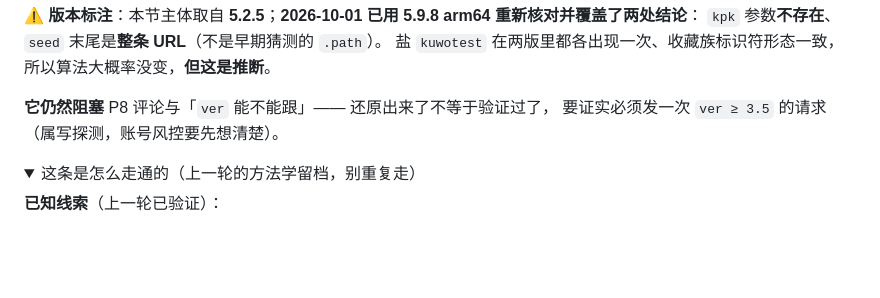
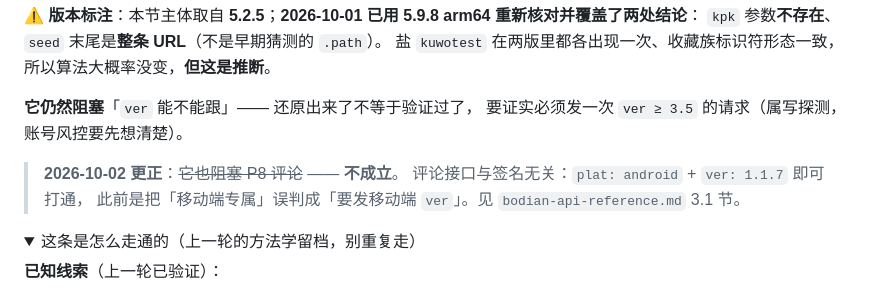
Before and after one commit to ldm0715/bowen_music, a Markdown page: docs/backlog.md, the part around the change. Rendered like a GitHub page; folded sections open; blank space fills up the shorter version.

```diff
--- a/docs/backlog.md
+++ b/docs/backlog.md
@@ -183,8 +183,12 @@ POST /api/service/collect    Body: {"source": <int>, "sourceId": [<int>...], "op
 `kpk` 参数**不存在**、`seed` 末尾是**整条 URL**（不是早期猜测的 `.path`）。
 盐 `kuwotest` 在两版里都各出现一次、收藏族标识符形态一致，所以算法大概率没变，**但这是推断**。
 
-**它仍然阻塞** P8 评论与「`ver` 能不能跟」—— 还原出来了不等于验证过了，
+**它仍然阻塞**「`ver` 能不能跟」—— 还原出来了不等于验证过了，
 要证实必须发一次 `ver ≥ 3.5` 的请求（属写探测，账号风控要先想清楚）。
+
+> **2026-10-02 更正**：~~它也阻塞 P8 评论~~ —— **不成立**。
+> 评论接口与签名无关：`plat: android` + `ver: 1.1.7` 即可打通，
+> 此前是把「移动端专属」误判成「要发移动端 `ver`」。见 `bodian-api-reference.md` 3.1 节。
 
 <details>
 <summary>这条是怎么走通的（上一轮的方法学留档，别重复走）</summary>
```
Also changed, not shown: docs/roadmap.md (+19 -13 lines), docs/transport.md (+1 -1 lines).
